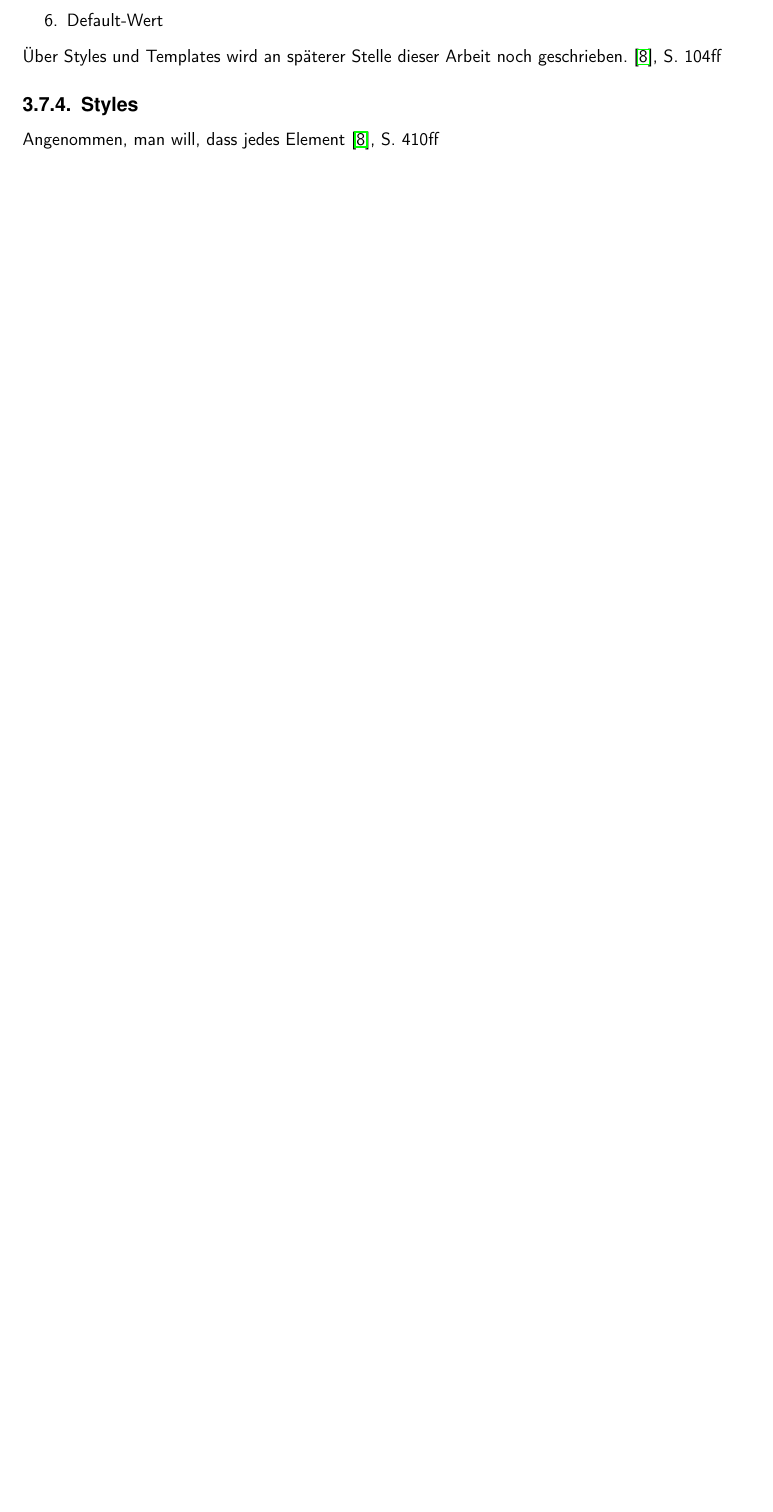
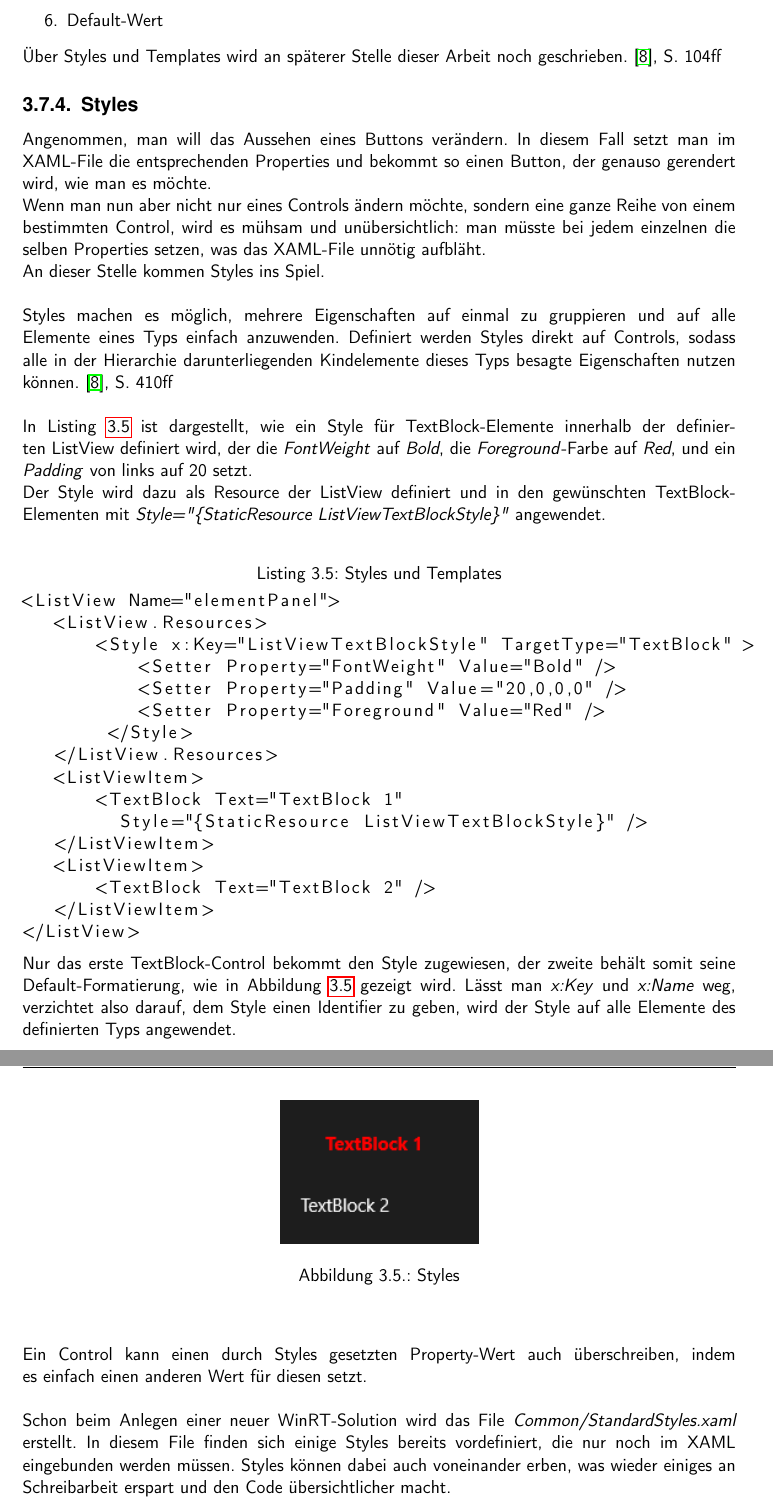
Before and after one commit to broadcastzero/LOB_Applications_WinRT, a LaTeX book (Line of Business Applikationen auf WinRT/LineOfBusinessAppsWinRt.tex): part of page 22 of 36 before the commit and two parts of pages 22 and 23 of 37 after it, the two joined at a grey line, cut so that both start at the same text, the shorter picture padded with empty space. Compiled offline with pdfLaTeX.

Commit message:
Subchapter 'Styles' added.

```diff
--- a/Line of Business Applikationen auf WinRT/LineOfBusinessAppsWinRt.tex
+++ b/Line of Business Applikationen auf WinRT/LineOfBusinessAppsWinRt.tex
@@ -508,5 +508,49 @@ Auch sonst gibt es eine definierte Prioritätsliste, welche genau angibt, welche
 \cite{ana12}, S. 104ff
 
 \subsection[Styles]{Styles}
-Angenommen, man will, dass jedes Element
-\cite{ana12}, S. 410ff
+Angenommen, man will das Aussehen eines Buttons verändern. In diesem Fall setzt man im XAML-File die entsprechenden Properties und bekommt so einen Button, der genauso gerendert wird, wie man es möchte.
+\newline
+Wenn man nun aber nicht nur eines Controls ändern möchte, sondern eine ganze Reihe von einem bestimmten Control, wird es mühsam und unübersichtlich: man müsste bei jedem einzelnen die selben Properties setzen, was das XAML-File unnötig aufbläht.
+\newline
+An dieser Stelle kommen Styles ins Spiel.
+\newline
+\newline
+Styles machen es möglich, mehrere Eigenschaften auf einmal zu gruppieren und auf alle Elemente eines Typs einfach anzuwenden. Definiert werden Styles direkt auf Controls, sodass alle in der Hierarchie darunterliegenden Kindelemente dieses Typs besagte Eigenschaften nutzen können. \cite{ana12}, S. 410ff
+\newline
+\newline
+In Listing \ref{lst:styles_templates} ist dargestellt, wie ein Style für TextBlock-Elemente innerhalb der definierten ListView definiert wird, der die \textit{FontWeight} auf \textit{Bold}, die \textit{Foreground}-Farbe auf \textit{Red}, und ein \textit{Padding} von links auf 20 setzt.
+\newline
+Der Style wird dazu als Resource der ListView definiert und in den gewünschten TextBlock-Elementen mit \textit{Style="\{StaticResource ListViewTextBlockStyle\}"} angewendet.
+\newline
+\begin{lstlisting}[caption={Styles und Templates}\label{lst:styles_templates},captionpos=t]
+<ListView Name="elementPanel">
+   <ListView.Resources>
+       <Style x:Key="ListViewTextBlockStyle" TargetType="TextBlock" >
+           <Setter Property="FontWeight" Value="Bold" />
+           <Setter Property="Padding" Value="20,0,0,0" />
+           <Setter Property="Foreground" Value="Red" />
+        </Style>
+   </ListView.Resources>
+   <ListViewItem>
+       <TextBlock Text="TextBlock 1"
+	 Style="{StaticResource ListViewTextBlockStyle}" />
+   </ListViewItem>
+   <ListViewItem>
+       <TextBlock Text="TextBlock 2" />
+   </ListViewItem>
+</ListView>
+\end{lstlisting}
+Nur das erste TextBlock-Control bekommt den Style zugewiesen, der zweite behält somit seine Default-Formatierung, wie in Abbildung \ref{img:styles} gezeigt wird.
+\begin{figure}[htbp]
+\centering
+\includegraphics[scale=1]{images/styles.png}
+\caption[Styles]{Styles}\label{img:styles}
+\end{figure}
+Lässt man \textit{x:Key} und \textit{x:Name} weg, verzichtet also darauf, dem Style einen Identifier zu geben, wird der Style auf alle Elemente des definierten Typs angewendet.
+\newline
+\newline
+Ein Control kann einen durch Styles gesetzten Property-Wert auch überschreiben, indem es einfach einen anderen Wert für diesen setzt.
+\newline
+\newline
+Schon beim Anlegen einer neuer WinRT-Solution wird das File \textit{Common/StandardStyles.xaml} erstellt. In diesem File finden sich einige Styles bereits vordefiniert, die nur noch im XAML eingebunden werden müssen. Styles können dabei auch voneinander erben, was wieder einiges an Schreibarbeit erspart und den Code übersichtlicher macht.
+\newline
```
Also changed, not shown: Line of Business Applikationen auf WinRT/LineOfBusinessAppsWinRt.pdf, Line of Business Applikationen auf WinRT/images/styles.png (added), Line of Business Applikationen auf WinRT/LineOfBusinessAppsWinRt.tex (4 more changed lines), 7 other files.
